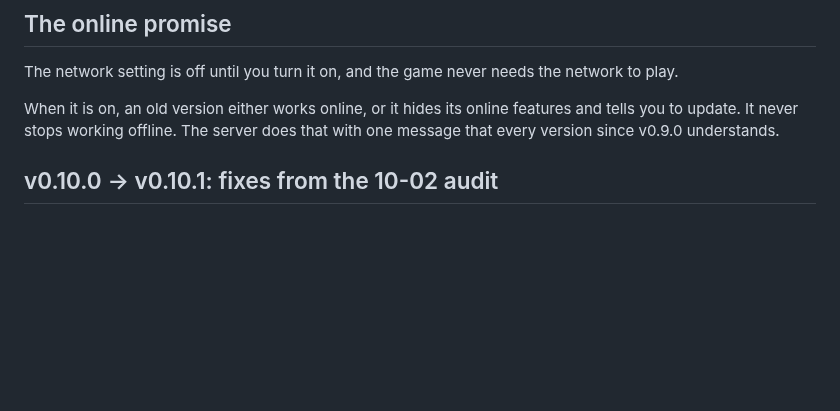
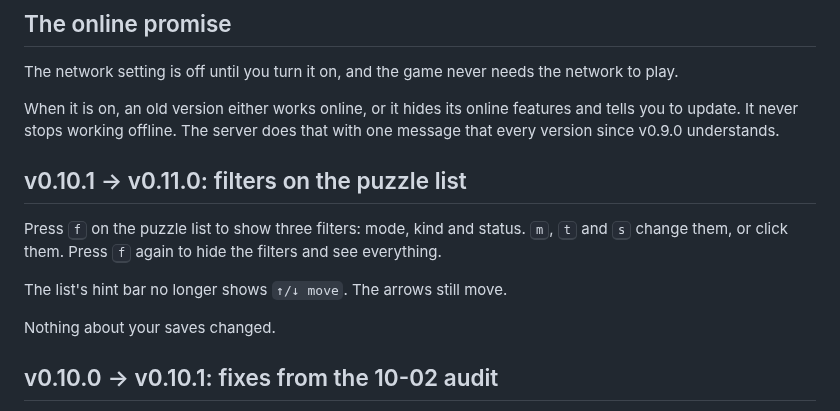
Before and after one commit to nxck2005/surmise, a Markdown page: docs/UPGRADING.md, the part around the change. Rendered like a GitHub page; blank space fills up the shorter version.

Commit message:
docs: describe the v0.11.0 list filters (#170)

```diff
--- a/docs/UPGRADING.md
+++ b/docs/UPGRADING.md
@@ -63,6 +63,16 @@ network to play.
 When it is on, an old version either works online, or it hides its online
 features and tells you to update. It never stops working offline. The server
 does that with one message that every version since v0.9.0 understands.
+
+## v0.10.1 → v0.11.0: filters on the puzzle list
+
+Press <kbd>f</kbd> on the puzzle list to show three filters: mode, kind and
+status. <kbd>m</kbd>, <kbd>t</kbd> and <kbd>s</kbd> change them, or click
+them. Press <kbd>f</kbd> again to hide the filters and see everything.
+
+The list's hint bar no longer shows `↑/↓ move`. The arrows still move.
+
+Nothing about your saves changed.
 
 ## v0.10.0 → v0.10.1: fixes from the 10-02 audit
 
```
